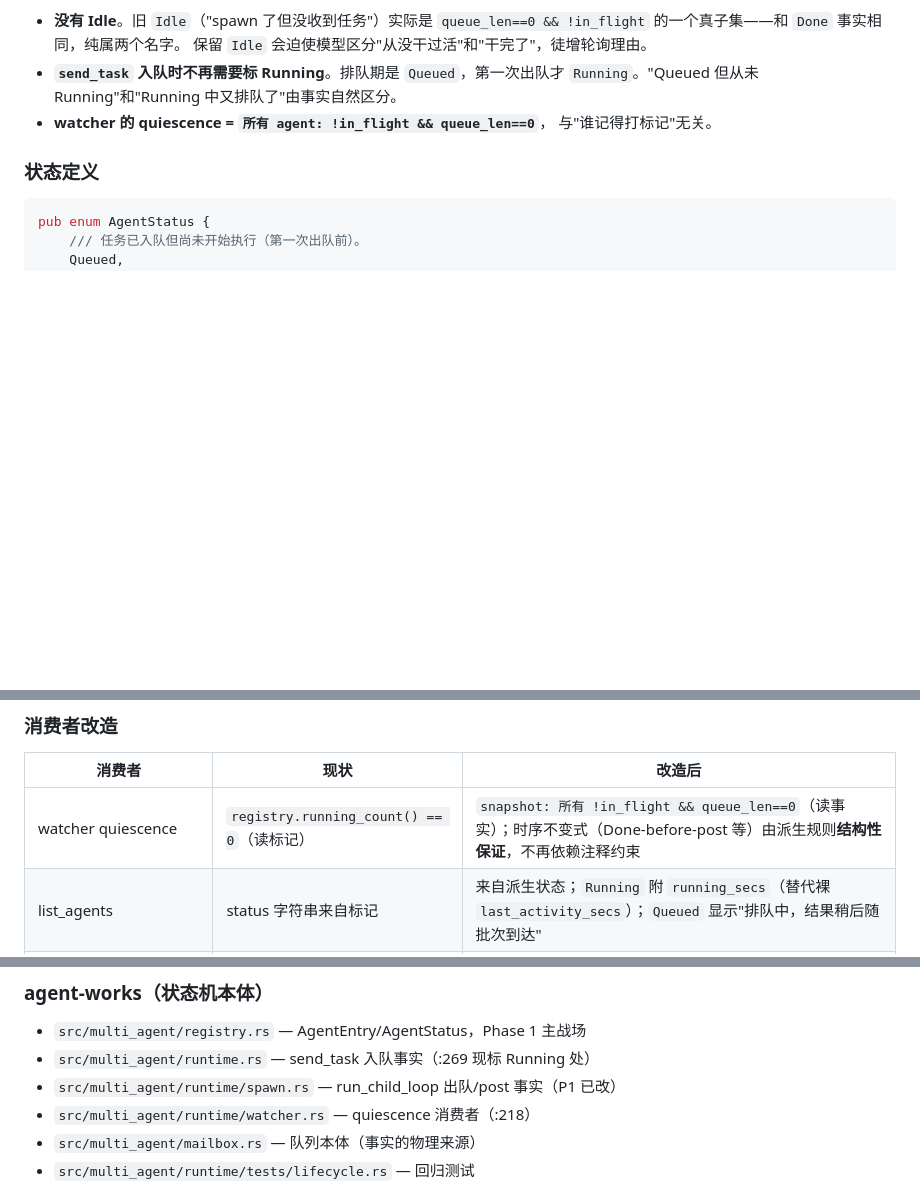
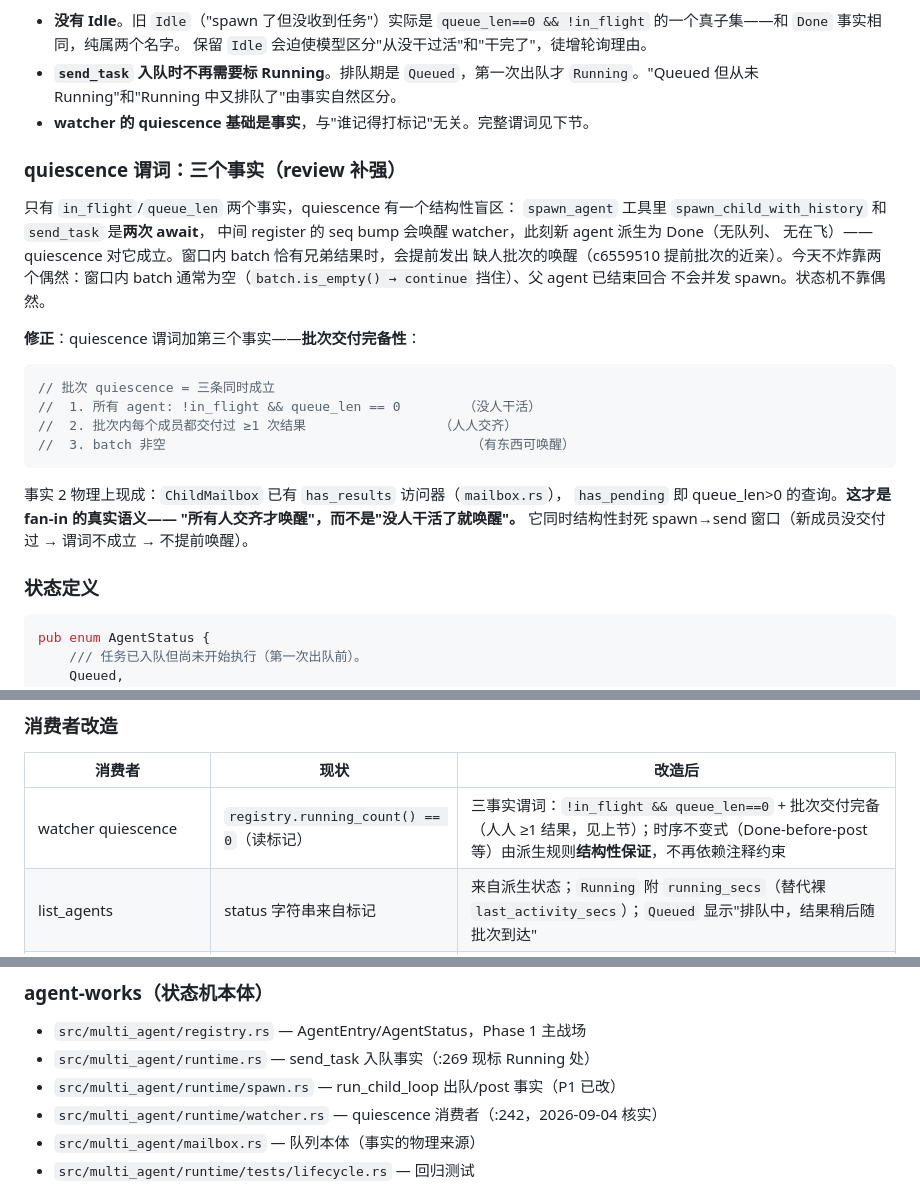
Before and after one commit to hibuka-labs/phimint, a Markdown page: docs/agent-state-machine-design.md, 3 parts joined by grey strips. Rendered like a GitHub page; blank space fills up the shorter version.

````diff
--- a/docs/agent-state-machine-design.md
+++ b/docs/agent-state-machine-design.md
@@ -85,8 +90,31 @@ fn derive_status(queue_len: usize, in_flight: bool, registered: bool) -> AgentSt
   保留 `Idle` 会迫使模型区分"从没干过活"和"干完了"，徒增轮询理由。
 - **`send_task` 入队时不再需要标 Running**。排队期是 `Queued`，第一次出队才
   `Running`。"Queued 但从未 Running"和"Running 中又排队了"由事实自然区分。
-- **watcher 的 quiescence = `所有 agent: !in_flight && queue_len==0`**，
-  与"谁记得打标记"无关。
+- **watcher 的 quiescence 基础是事实**，与"谁记得打标记"无关。完整谓词见下节。
+
+### quiescence 谓词：三个事实（review 补强）
+
+只有 `in_flight`/`queue_len` 两个事实，quiescence 有一个结构性盲区：
+`spawn_agent` 工具里 `spawn_child_with_history` 和 `send_task` 是**两次 await**，
+中间 register 的 seq bump 会唤醒 watcher，此刻新 agent 派生为 Done（无队列、
+无在飞）——quiescence 对它成立。窗口内 batch 恰有兄弟结果时，会提前发出
+缺人批次的唤醒（c6559510 提前批次的近亲）。今天不炸靠两个偶然：窗口内
+batch 通常为空（`batch.is_empty() → continue` 挡住）、父 agent 已结束回合
+不会并发 spawn。状态机不靠偶然。
+
+**修正**：quiescence 谓词加第三个事实——**批次交付完备性**：
+
+```rust
+// 批次 quiescence = 三条同时成立
+//  1. 所有 agent: !in_flight && queue_len == 0        （没人干活）
+//  2. 批次内每个成员都交付过 ≥1 次结果                 （人人交齐）
+//  3. batch 非空                                       （有东西可唤醒）
+```
+
+事实 2 物理上现成：`ChildMailbox` 已有 `has_results` 访问器（`mailbox.rs`），
+`has_pending` 即 queue_len>0 的查询。**这才是 fan-in 的真实语义——
+"所有人交齐才唤醒"，而不是"没人干活了就唤醒"。** 它同时结构性封死
+spawn→send 窗口（新成员没交付过 → 谓词不成立 → 不提前唤醒）。
 
 ### 状态定义
 
@@ -132,7 +165,7 @@ pub struct AgentLifecycleEvent {
 
 | 消费者 | 现状 | 改造后 |
 |--------|------|--------|
-| watcher quiescence | `registry.running_count() == 0`（读标记） | `snapshot: 所有 !in_flight && queue_len==0`（读事实）；时序不变式（Done-before-post 等）由派生规则**结构性保证**，不再依赖注释约束 |
+| watcher quiescence | `registry.running_count() == 0`（读标记） | 三事实谓词：`!in_flight && queue_len==0` + 批次交付完备（人人 ≥1 结果，见上节）；时序不变式（Done-before-post 等）由派生规则**结构性保证**，不再依赖注释约束 |
 | list_agents | status 字符串来自标记 | 来自派生状态；`Running` 附 `running_secs`（替代裸 `last_activity_secs`）；`Queued` 显示"排队中，结果稍后随批次到达" |
 | phimint UI 面板 | 自己从 Progress 事件推断 `SubAgentStatus` | 订阅同一快照（经 phimint 已有的事件桥）；映射 `Running/Queued→Running`、`Done→Done`、`Closed→移除`。Phase 5 可选——现状 UI 未出错，优先级最低 |
 | phimint 根状态 `Waiting{running}` | `running = sub_agents 表 Running 数` | `running = 快照中 in_flight‖queue 非空 数`（语义不变，来源变准） |
@@ -219,7 +261,7 @@ P1 仍是"调用方负责打对标记"。以下 Phase 把它变成结构性必
 - `src/multi_agent/registry.rs` — AgentEntry/AgentStatus，Phase 1 主战场
 - `src/multi_agent/runtime.rs` — send_task 入队事实（:269 现标 Running 处）
 - `src/multi_agent/runtime/spawn.rs` — run_child_loop 出队/post 事实（P1 已改）
-- `src/multi_agent/runtime/watcher.rs` — quiescence 消费者（:218）
+- `src/multi_agent/runtime/watcher.rs` — quiescence 消费者（:242，2026-09-04 核实）
 - `src/multi_agent/mailbox.rs` — 队列本体（事实的物理来源）
 - `src/multi_agent/runtime/tests/lifecycle.rs` — 回归测试
 
````
Also changed, not shown: other parts of docs/agent-state-machine-design.md (+35 -16 lines).
